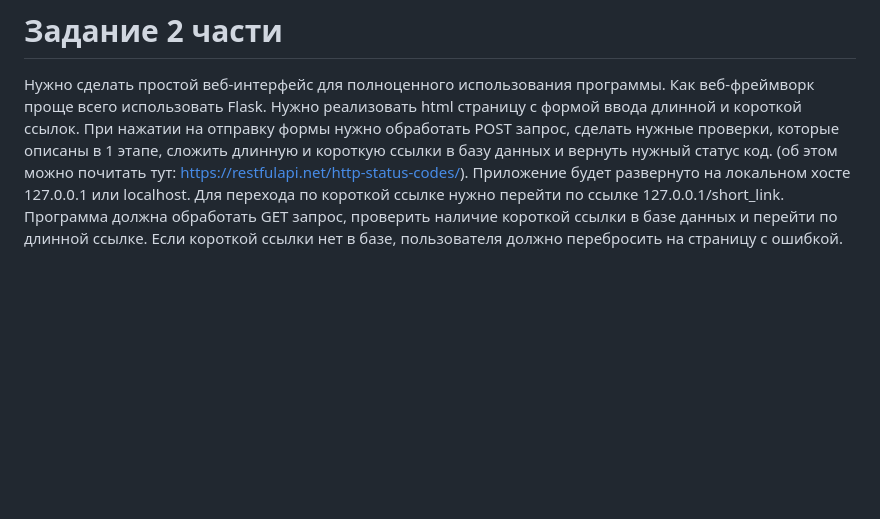
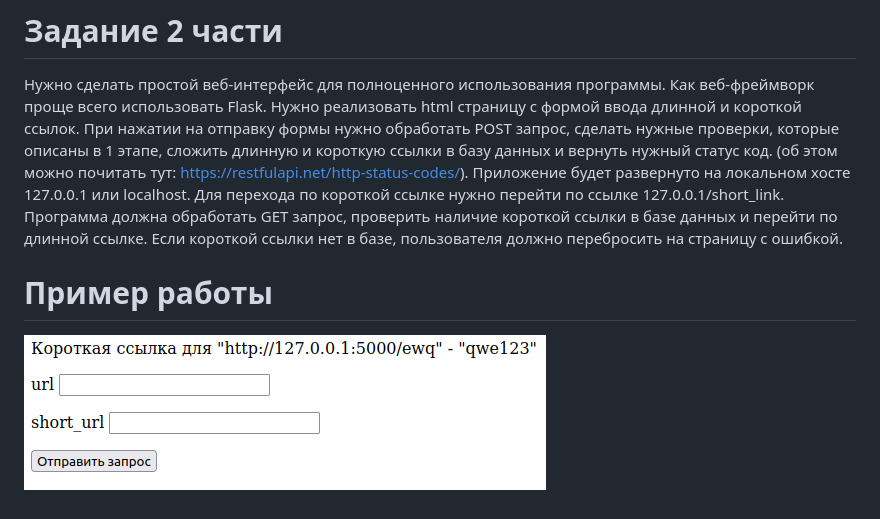
Before and after one commit to Nikittttt/short_url, a Markdown page: README.md, the part around the change. Drawn GitHub-style; pictures changed too: Image/пример_работы.png (added); blank space fills up the shorter version.

Commit message:
Add code stage 2

```diff
--- a/README.md
+++ b/README.md
@@ -4,3 +4,6 @@
 Приложение будет развернуто на локальном хосте 127.0.0.1 или localhost.
 Для перехода по короткой ссылке нужно перейти по ссылке 127.0.0.1/short_link.
 Программа должна обработать GET запрос, проверить наличие короткой ссылки в базе данных и перейти по длинной ссылке. Если короткой ссылки нет в базе, пользователя должно перебросить на страницу с ошибкой.
+
+# Пример работы
+![Image](https://github.com/Nikittttt/short_url/raw/stage_2/Image/пример_работы.png)
```
Also changed, not shown: 2 other files.
